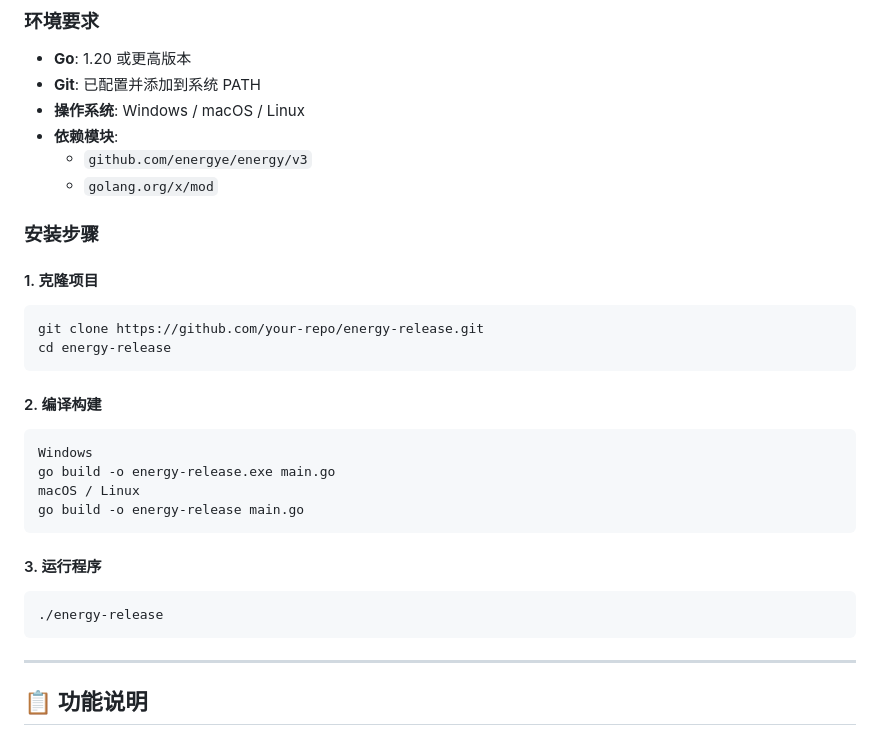
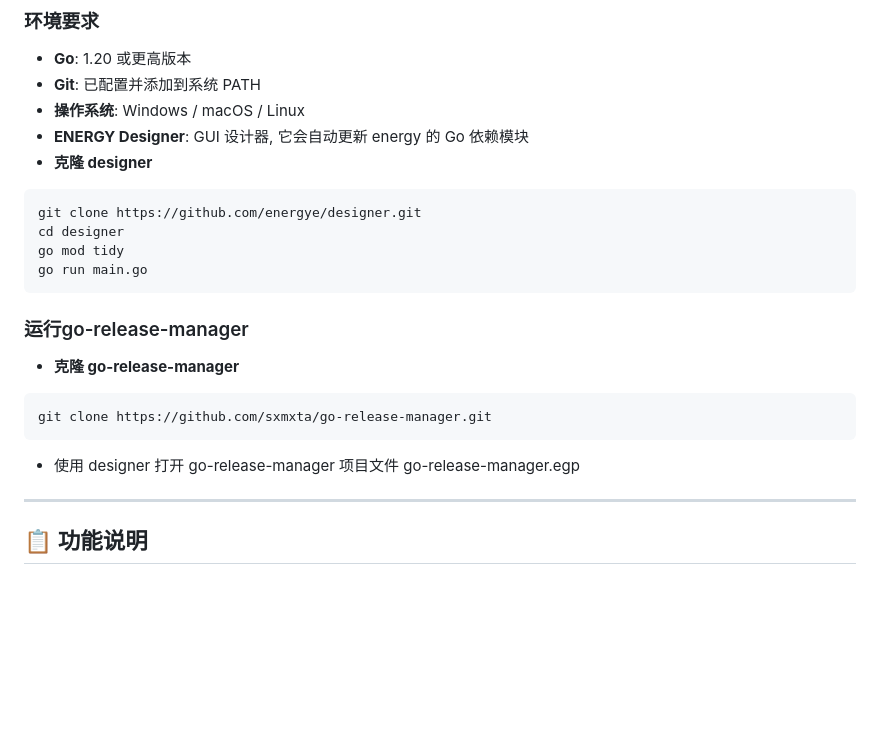
Before and after one commit to sxmxta/go-release-manager, a Markdown page: README.md, the part around the change. Drawn GitHub-style; blank space fills up the shorter version.

````diff
--- a/README.md
+++ b/README.md
@@ -61,33 +61,21 @@ Go Release Manager 是一款专为 Go 多模块项目设计的**自动化版本
 - **Go**: 1.20 或更高版本
 - **Git**: 已配置并添加到系统 PATH
 - **操作系统**: Windows / macOS / Linux
-- **依赖模块**:
-    - `github.com/energye/energy/v3`
-    - `golang.org/x/mod`
-
-### 安装步骤
-
-#### 1. 克隆项目
-
+- **ENERGY Designer**: GUI 设计器, 它会自动更新 energy 的 Go 依赖模块
+- **克隆 designer**
 ```cmd
-git clone https://github.com/your-repo/energy-release.git
-cd energy-release
+git clone https://github.com/energye/designer.git
+cd designer
+go mod tidy
+go run main.go
 ```
 
-#### 2. 编译构建
-
+### 运行go-release-manager
+- **克隆 go-release-manager**
 ```cmd
-Windows
-go build -o energy-release.exe main.go
-macOS / Linux
-go build -o energy-release main.go
+git clone https://github.com/sxmxta/go-release-manager.git
 ```
-
-#### 3. 运行程序
-
-```cmd
-./energy-release
-```
+- 使用 designer 打开 go-release-manager 项目文件 go-release-manager.egp
 
 ---
 
````
